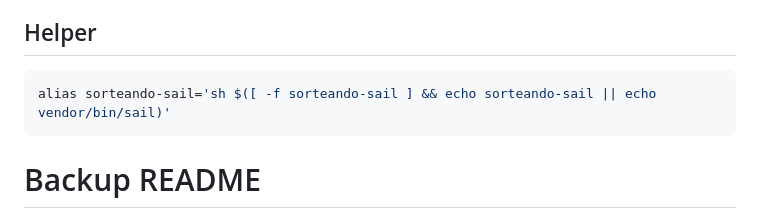
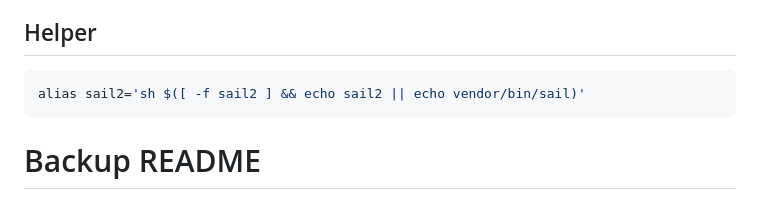
Before and after one commit to BrianXJ6/sorteandoaqui, a Markdown page: README.md, the part around the change. GitHub-like rendering.

Commit message:
fix alias for sail

````diff
--- a/README.md
+++ b/README.md
@@ -20,7 +20,7 @@ Sorteando Aqui" is a project aimed at creating an online platform for prize draw
 ## Helper
 
 ```shell
-alias sorteando-sail='sh $([ -f sorteando-sail ] && echo sorteando-sail || echo vendor/bin/sail)'
+alias sail2='sh $([ -f sail2 ] && echo sail2 || echo vendor/bin/sail)'
 ```
 
 # Backup README
````
